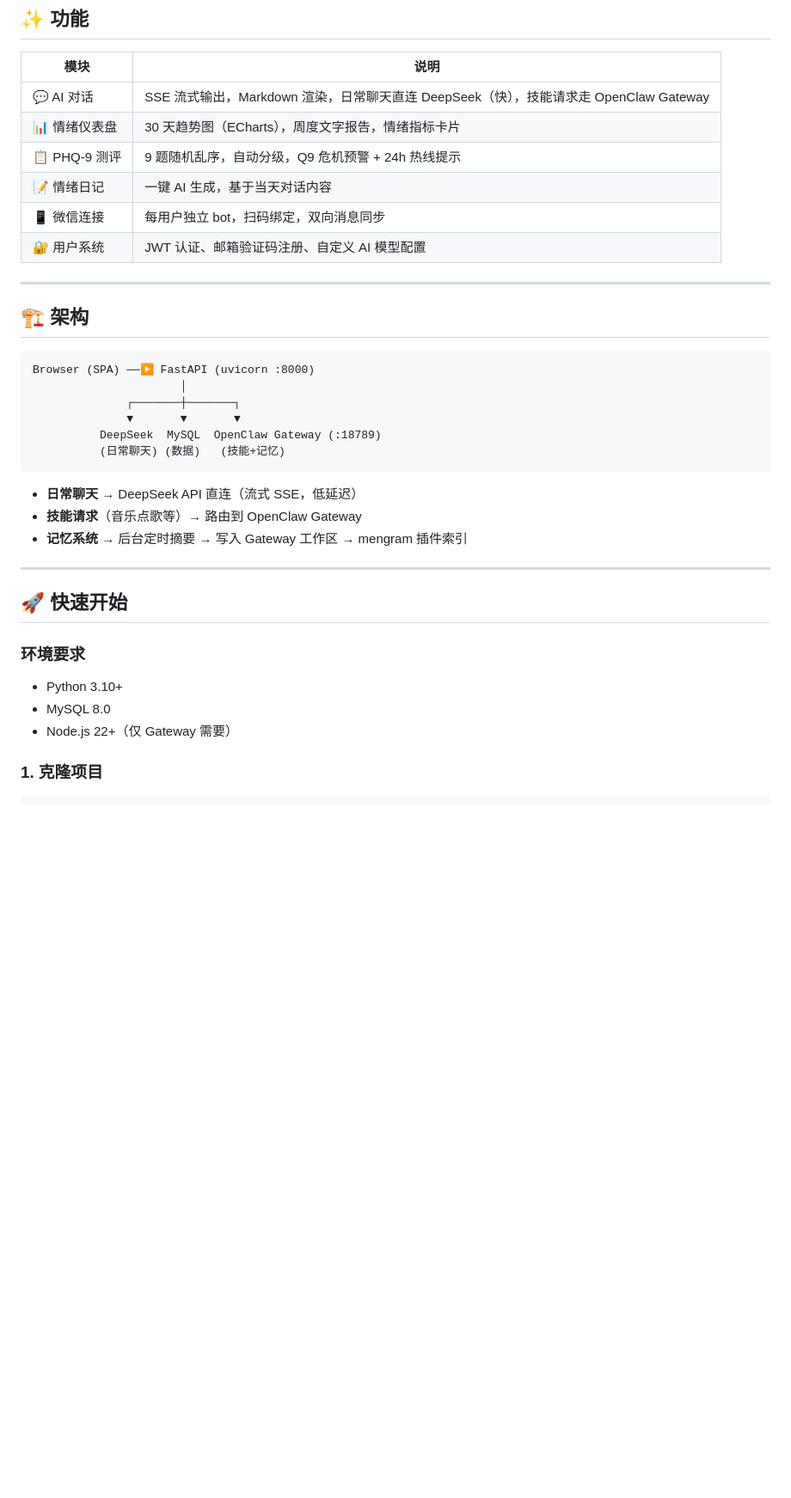
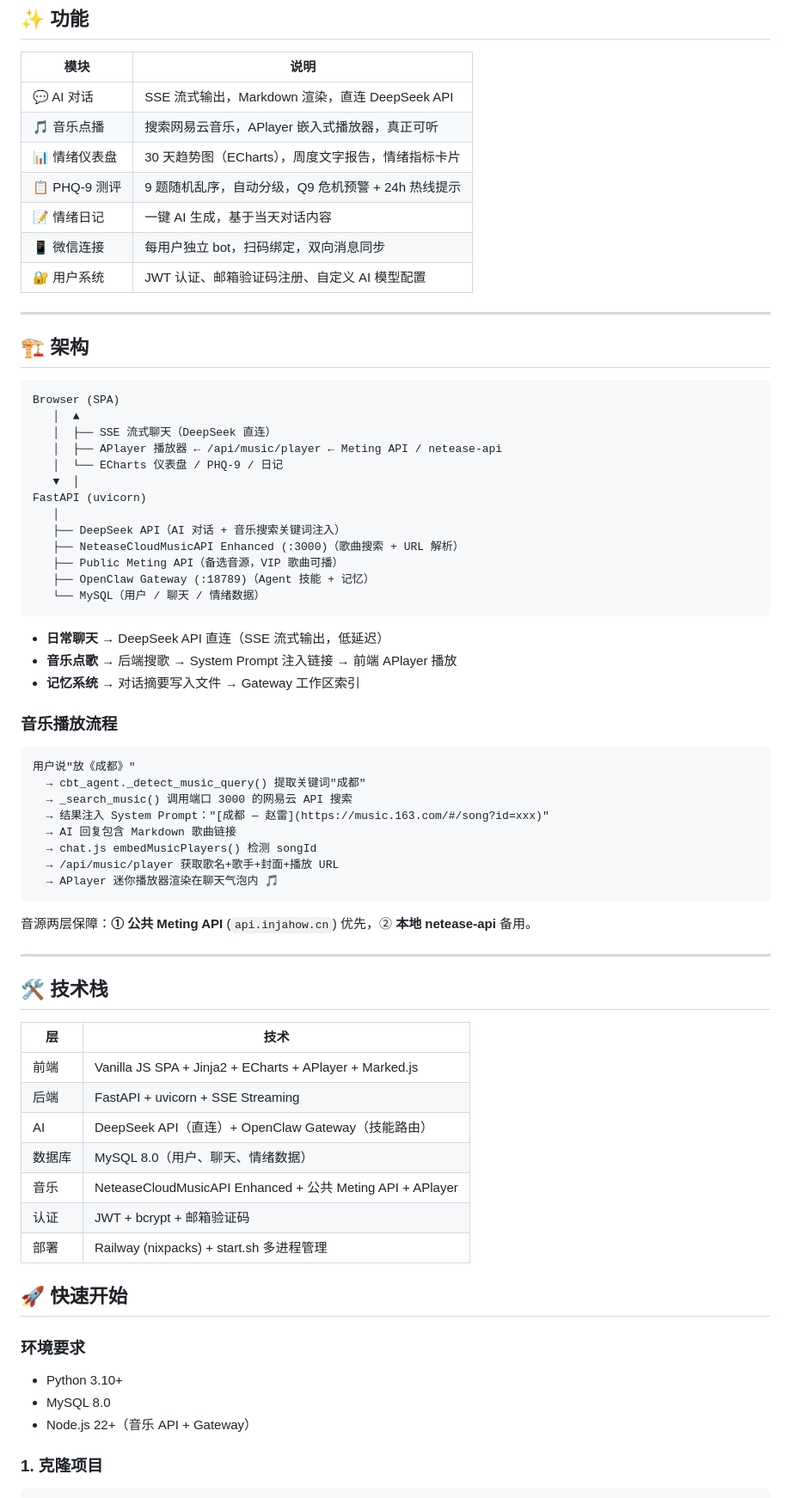
Before and after one commit to 465146/XiaoNuanAI, a Markdown page: README.md, the part around one of its changes. Shown at 86% size. GitHub-like rendering; blank space fills up the shorter version.

Commit message:
docs: 全面更新 README — 音乐播放/APlayer/SSE修复
- 功能表增加 🎵 音乐点播
- 架构图重构：含音乐 API + APlayer + Meting API
- 新增音乐播放流程详解
- 技术栈表格
- API 文档增加 4 个音乐端点
- 项目结构增加 netease-api/
- 部署说明更新音乐 API 启动顺序

````diff
--- a/README.md
+++ b/README.md
@@ -10,7 +10,8 @@
 
 | 模块 | 说明 |
 |------|------|
-| 💬 AI 对话 | SSE 流式输出，Markdown 渲染，日常聊天直连 DeepSeek（快），技能请求走 OpenClaw Gateway |
+| 💬 AI 对话 | SSE 流式输出，Markdown 渲染，直连 DeepSeek API |
+| 🎵 音乐点播 | 搜索网易云音乐，APlayer 嵌入式播放器，真正可听 |
 | 📊 情绪仪表盘 | 30 天趋势图（ECharts），周度文字报告，情绪指标卡片 |
 | 📋 PHQ-9 测评 | 9 题随机乱序，自动分级，Q9 危机预警 + 24h 热线提示 |
 | 📝 情绪日记 | 一键 AI 生成，基于当天对话内容 |
@@ -22,19 +23,53 @@
 ## 🏗 架构
 
 ```
-Browser (SPA) ──▶ FastAPI (uvicorn :8000)
-                      │
-              ┌───────┼───────┐
-              ▼       ▼       ▼
-          DeepSeek  MySQL  OpenClaw Gateway (:18789)
-          (日常聊天) (数据)   (技能+记忆)
+Browser (SPA)
+   │  ▲
+   │  ├── SSE 流式聊天（DeepSeek 直连）
+   │  ├── APlayer 播放器 ← /api/music/player ← Meting API / netease-api
+   │  └── ECharts 仪表盘 / PHQ-9 / 日记
+   ▼  │
+FastAPI (uvicorn)
+   │
+   ├── DeepSeek API（AI 对话 + 音乐搜索关键词注入）
+   ├── NeteaseCloudMusicAPI Enhanced (:3000)（歌曲搜索 + URL 解析）
+   ├── Public Meting API（备选音源，VIP 歌曲可播）
+   ├── OpenClaw Gateway (:18789)（Agent 技能 + 记忆）
+   └── MySQL（用户 / 聊天 / 情绪数据）
 ```
 
-- **日常聊天** → DeepSeek API 直连（流式 SSE，低延迟）
-- **技能请求**（音乐点歌等）→ 路由到 OpenClaw Gateway
-- **记忆系统** → 后台定时摘要 → 写入 Gateway 工作区 → mengram 插件索引
+- **日常聊天** → DeepSeek API 直连（SSE 流式输出，低延迟）
+- **音乐点歌** → 后端搜歌 → System Prompt 注入链接 → 前端 APlayer 播放
+- **记忆系统** → 对话摘要写入文件 → Gateway 工作区索引
+
+### 音乐播放流程
+
+```
+用户说"放《成都》"
+  → cbt_agent._detect_music_query() 提取关键词"成都"
+  → _search_music() 调用端口 3000 的网易云 API 搜索
+  → 结果注入 System Prompt："[成都 — 赵雷](https://music.163.com/#/song?id=xxx)"
+  → AI 回复包含 Markdown 歌曲链接
+  → chat.js embedMusicPlayers() 检测 songId
+  → /api/music/player 获取歌名+歌手+封面+播放 URL
+  → APlayer 迷你播放器渲染在聊天气泡内 🎵
+```
+
+音源两层保障：**① 公共 Meting API** (`api.injahow.cn`) 优先，② **本地 netease-api** 备用。
 
 ---
+
+## 🛠 技术栈
+
+| 层 | 技术 |
+|----|------|
+| 前端 | Vanilla JS SPA + Jinja2 + ECharts + APlayer + Marked.js |
+| 后端 | FastAPI + uvicorn + SSE Streaming |
+| AI | DeepSeek API（直连）+ OpenClaw Gateway（技能路由） |
+| 数据库 | MySQL 8.0（用户、聊天、情绪数据） |
+| 音乐 | NeteaseCloudMusicAPI Enhanced + 公共 Meting API + APlayer |
+| 认证 | JWT + bcrypt + 邮箱验证码 |
+| 部署 | Railway (nixpacks) + start.sh 多进程管理 |
 
 ## 🚀 快速开始
 
@@ -42,7 +77,7 @@ Browser (SPA) ──▶ FastAPI (uvicorn :8000)
 
 - Python 3.10+
 - MySQL 8.0
-- Node.js 22+（仅 Gateway 需要）
+- Node.js 22+（音乐 API + Gateway）
 
 ### 1. 克隆项目
 
````
Also changed, not shown: other parts of README.md (+28 -10 lines).
